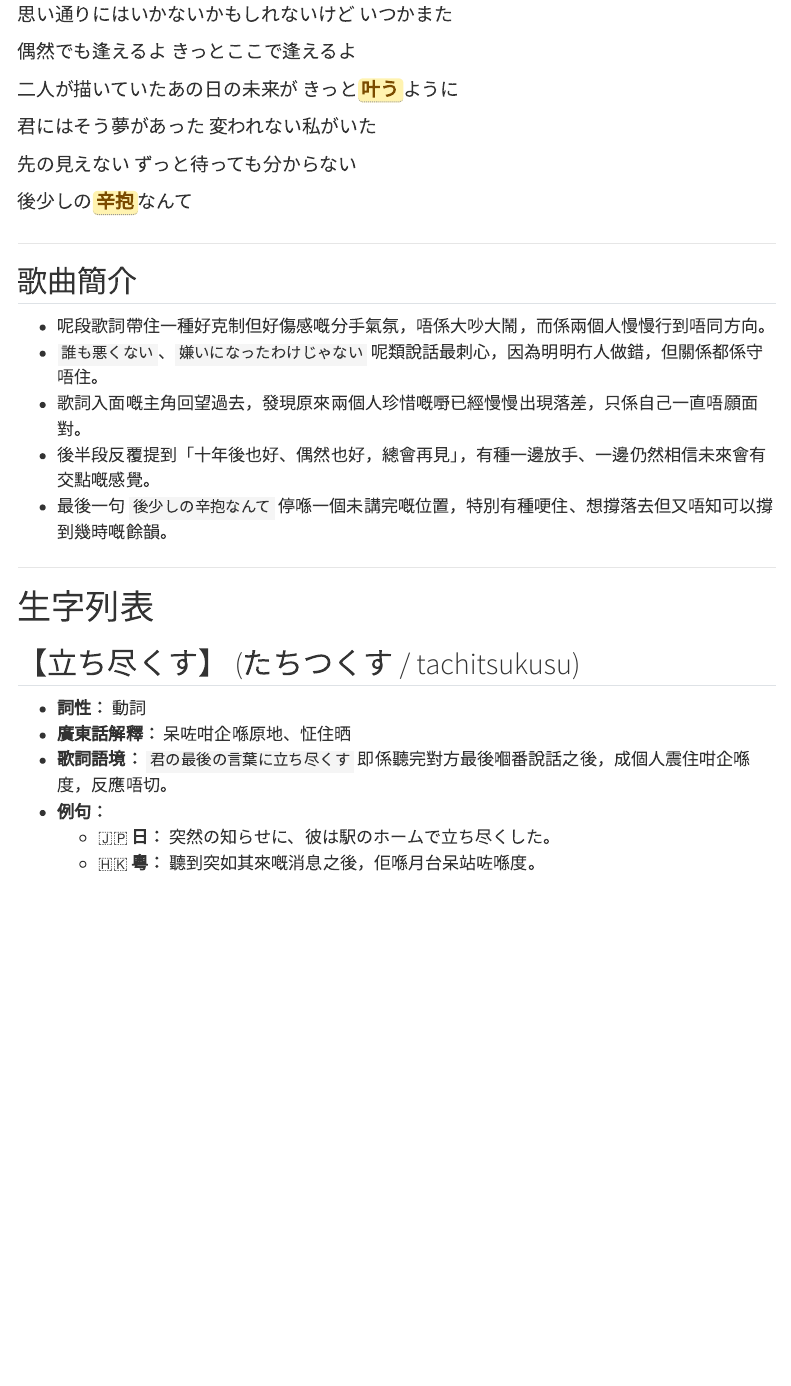
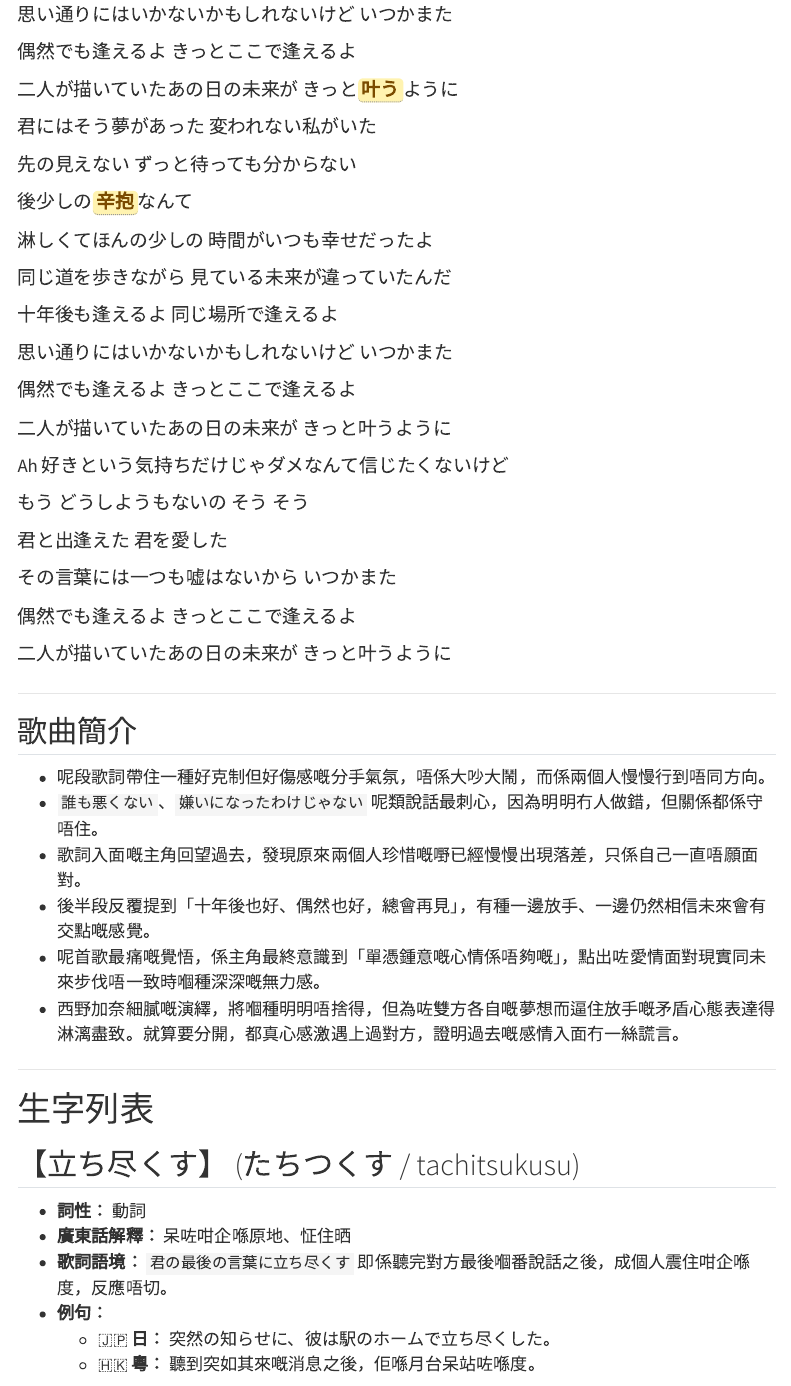
Before and after one commit to jerryleung16/my-math-notes, a Quarto document (posts/japanese/lyrics_2/index.qmd): the page in a window 1100 px wide, from 390 px down. Rendered offline with R 4.5, knitr and Pandoc in place of Quarto, with nearby package versions; menus at the side of the page are left out.

Commit message:
Update index.qmd

```diff
--- a/posts/japanese/lyrics_2/index.qmd
+++ b/posts/japanese/lyrics_2/index.qmd
@@ -33,7 +33,19 @@ abbr[title] {
 二人が描いていたあの日の未来が きっと<abbr title="實現、成真">叶う</abbr>ように<br>
 君にはそう夢があった 変われない私がいた<br>
 先の見えない ずっと待っても分からない<br>
-後少しの<abbr title="忍耐、捱多陣、頂住">辛抱</abbr>なんて
+後少しの<abbr title="忍耐、捱多陣、頂住">辛抱</abbr>なんて <br>
+淋しくてほんの少しの 時間がいつも幸せだったよ <br>
+同じ道を歩きながら 見ている未来が違っていたんだ <br>
+十年後も逢えるよ 同じ場所で逢えるよ <br>
+思い通りにはいかないかもしれないけど いつかまた <br>
+偶然でも逢えるよ きっとここで逢えるよ <br>
+二人が描いていたあの日の未来が きっと叶うように <br>
+Ah 好きという気持ちだけじゃダメなんて信じたくないけど <br>
+もう どうしようもないの そう そう <br>
+君と出逢えた 君を愛した <br>
+その言葉には一つも嘘はないから いつかまた <br>
+偶然でも逢えるよ きっとここで逢えるよ <br>
+二人が描いていたあの日の未来が きっと叶うように
 </div>
 
 ---
@@ -44,7 +56,8 @@ abbr[title] {
 * `誰も悪くない`、`嫌いになったわけじゃない` 呢類說話最刺心，因為明明冇人做錯，但關係都係守唔住。
 * 歌詞入面嘅主角回望過去，發現原來兩個人珍惜嘅嘢已經慢慢出現落差，只係自己一直唔願面對。
 * 後半段反覆提到「十年後也好、偶然也好，總會再見」，有種一邊放手、一邊仍然相信未來會有交點嘅感覺。
-* 最後一句 `後少しの辛抱なんて` 停喺一個未講完嘅位置，特別有種哽住、想撐落去但又唔知可以撐到幾時嘅餘韻。
+* 呢首歌最痛嘅覺悟，係主角最終意識到「單憑鍾意嘅心情係唔夠嘅」，點出咗愛情面對現實同未來步伐唔一致時嗰種深深嘅無力感。
+* 西野加奈細膩嘅演繹，將嗰種明明唔捨得，但為咗雙方各自嘅夢想而逼住放手嘅矛盾心態表達得淋漓盡致。就算要分開，都真心感激遇上過對方，證明過去嘅感情入面冇一絲謊言。
 
 ---
 
```
